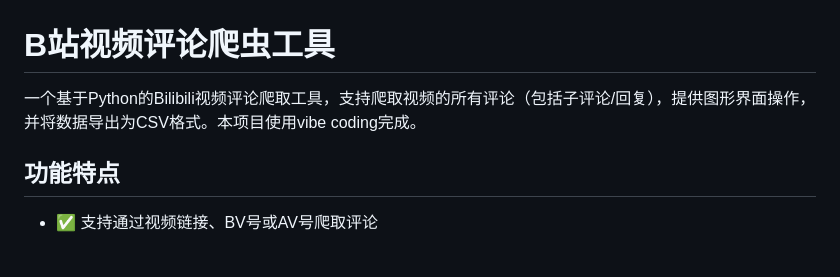
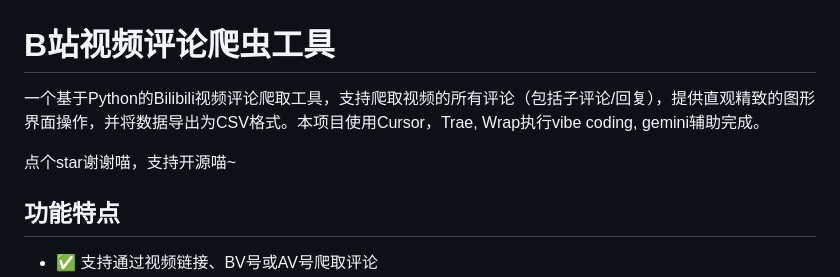
Before and after one commit to Yi-luo-hua/BilibiliCommentsCrawler, a Markdown page: README.md, the part around the change. Rendered like a GitHub page; blank space fills up the shorter version.

```diff
--- a/README.md
+++ b/README.md
@@ -1,6 +1,8 @@
 # B站视频评论爬虫工具
 
-一个基于Python的Bilibili视频评论爬取工具，支持爬取视频的所有评论（包括子评论/回复），提供图形界面操作，并将数据导出为CSV格式。本项目使用vibe coding完成。
+一个基于Python的Bilibili视频评论爬取工具，支持爬取视频的所有评论（包括子评论/回复），提供直观精致的图形界面操作，并将数据导出为CSV格式。本项目使用Cursor，Trae, Wrap执行vibe coding, gemini辅助完成。
+
+点个star谢谢喵，支持开源喵~
 
 ## 功能特点
 
```
